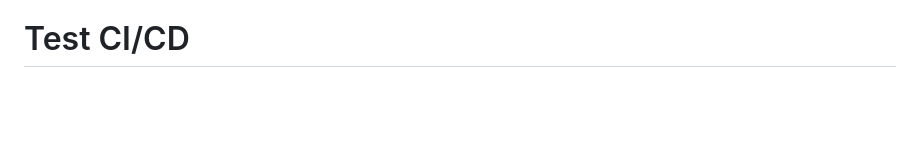
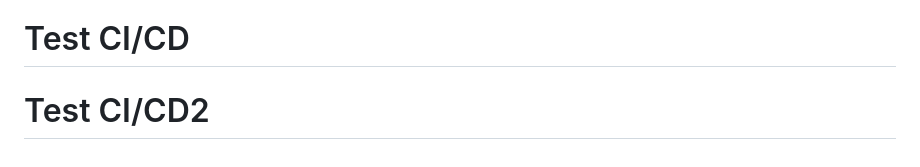
Before and after one commit to Mahendra-10/vendor-risk-digital-twin, a Markdown page: README.md, the part around the change. Rendered like a GitHub page; blank space fills up the shorter version.

Commit message:
Test automatic CI/CD trigger2

```diff
--- a/README.md
+++ b/README.md
@@ -228,3 +228,4 @@ MIT License - See LICENSE file for details
 - GCP for cloud API access
 
 # Test CI/CD
+# Test CI/CD2
```
